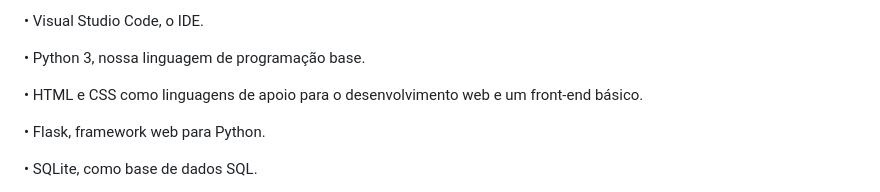
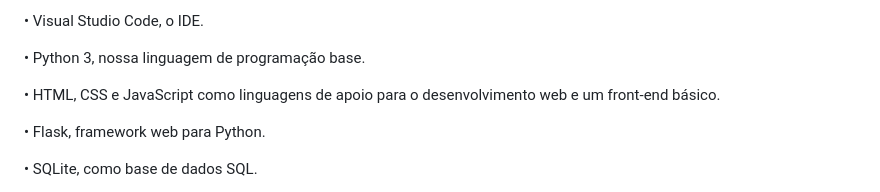
Before and after one commit to Mayara-Lima/Projeto-Final-Programacao-Python, a Markdown page: README.md, the part around the change. Rendered like a GitHub page.

```diff
--- a/README.md
+++ b/README.md
@@ -17,7 +17,7 @@ O stack tecnológico utilizado foi:
 
 •	Python 3, nossa linguagem de programação base.
 
-•	HTML e CSS como linguagens de apoio para o desenvolvimento web e um front-end básico.
+•	HTML, CSS e JavaScript como linguagens de apoio para o desenvolvimento web e um front-end básico.
 
 •	Flask, framework web para Python.
 
```
